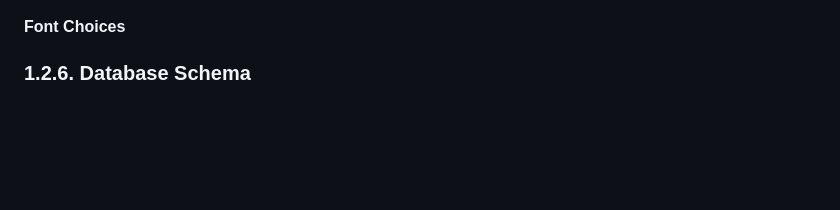
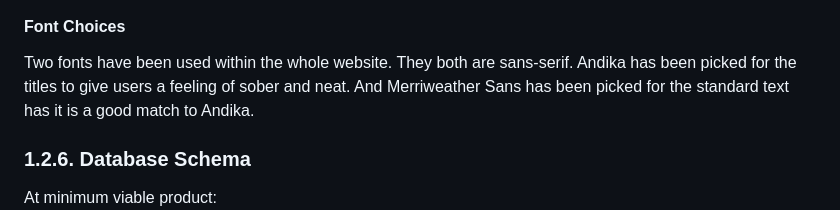
Before and after one commit to yannickferenczi/hands-home-helpers-website, a Markdown page: README.md, the part around the change. Drawn GitHub-style; blank space fills up the shorter version.

Commit message:
Update the ux design section of the README.md file

```diff
--- a/README.md
+++ b/README.md
@@ -313,8 +313,11 @@ The first color (#9d3f3f) is the color of the logo: The ant. This logo has been
 
 #### Font Choices
 
+Two fonts have been used within the whole website. They both are sans-serif. Andika has been picked for the titles to give users a feeling of sober and neat. And Merriweather Sans has been picked for the standard text has it is a good match to Andika.
+
 ### 1.2.6. Database Schema
 
+At minimum viable product:
 ![Database schema for the minimum viable product](documentation/erd_mvp.png)
 
 
```
Also changed, not shown: documentation/erd_mvp.png (added), 4 other files.
